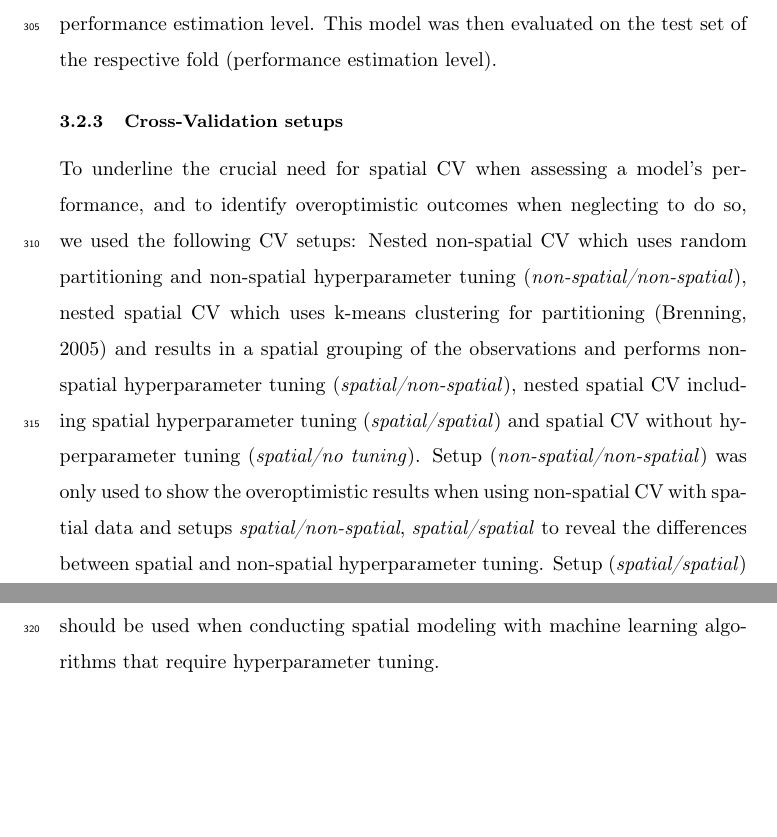
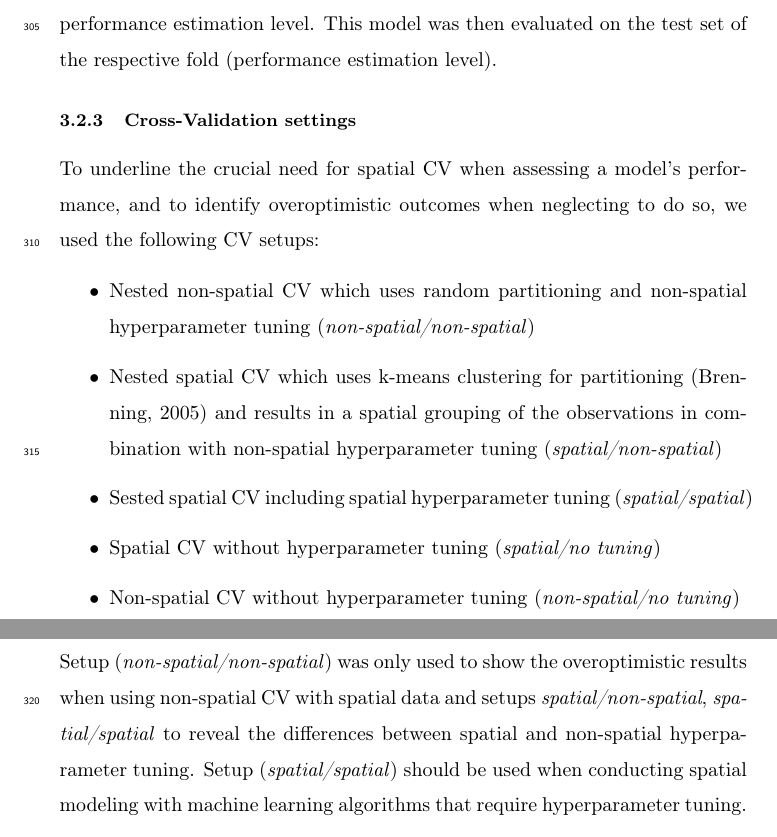
Before and after one commit to pat-s/pathogen-modeling, a LaTeX paper (analysis/paper/submission/3/latex-source-files/elsarticle-template.tex): two parts of pages 15 and 16 of 47, joined at a grey line, cut so that both start at the same text, the shorter picture padded with empty space. Compiled offline with pdfLaTeX.

Commit message:
use list when introducing partitioning setups

```diff
--- a/analysis/paper/submission/3/latex-source-files/elsarticle-template.tex
+++ b/analysis/paper/submission/3/latex-source-files/elsarticle-template.tex
@@ -402,14 +402,19 @@ Model performances of every hyperparameter setting were computed at the tuning l
 The hyperparameter setting with the lowest mean Brier score across all tuning folds was used to train a model on the training set of the respective performance estimation level.
 This model was then evaluated on the test set of the respective fold (performance estimation level).
 
-\subsubsection{Cross-Validation setups}
+\subsubsection{Cross-Validation settings}
 
 To underline the crucial need for spatial \ac{CV} when assessing a model's performance, and to identify overoptimistic outcomes when neglecting to do so, we used the following CV setups:
-Nested non-spatial \ac{CV} which uses random partitioning and non-spatial hyperparameter tuning (\emph{non-spatial/non-spatial}),
-nested spatial \ac{CV} which uses k-means clustering for partitioning \citep{Brenning2005} and results in a spatial grouping of the observations and performs non-spatial hyperparameter tuning (\emph{spatial/non-spatial}),
-nested spatial \ac{CV} including spatial hyperparameter tuning (\emph{spatial/spatial}) and
-spatial \ac{CV} without hyperparameter tuning (\emph{spatial/no tuning}).
-Setup (\emph{non-spatial/non-spatial}) was only used to show the overoptimistic results when using non-spatial \ac{CV} with spatial data and setups \emph{spatial/non-spatial}, \emph{spatial/spatial} to reveal the differences between spatial and non-spatial hyperparameter tuning.
+
+\begin{itemize}
+	\item Nested non-spatial \ac{CV} which uses random partitioning and non-spatial hyperparameter tuning (\emph{non-spatial/non-spatial})
+	\item Nested spatial \ac{CV} which uses k-means clustering for partitioning \citep{Brenning2005} and results in a spatial grouping of the observations in combination with non-spatial hyperparameter tuning (\emph{spatial/non-spatial})
+	\item Sested spatial \ac{CV} including spatial hyperparameter tuning (\emph{spatial/spatial})
+	\item Spatial \ac{CV} without hyperparameter tuning (\emph{spatial/no tuning})
+	\item Non-spatial \ac{CV} without hyperparameter tuning (\emph{non-spatial/no tuning})
+\end{itemize}
+
+\noindent Setup (\emph{non-spatial/non-spatial}) was only used to show the overoptimistic results when using non-spatial \ac{CV} with spatial data and setups \emph{spatial/non-spatial}, \emph{spatial/spatial} to reveal the differences between spatial and non-spatial hyperparameter tuning.
 Setup (\emph{spatial/spatial}) should be used when conducting spatial modeling with machine learning algorithms that require hyperparameter tuning.
 
 \subsubsection{Performance measure}
```
